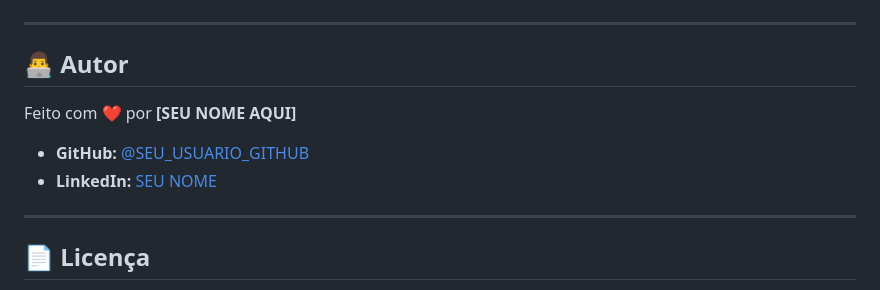
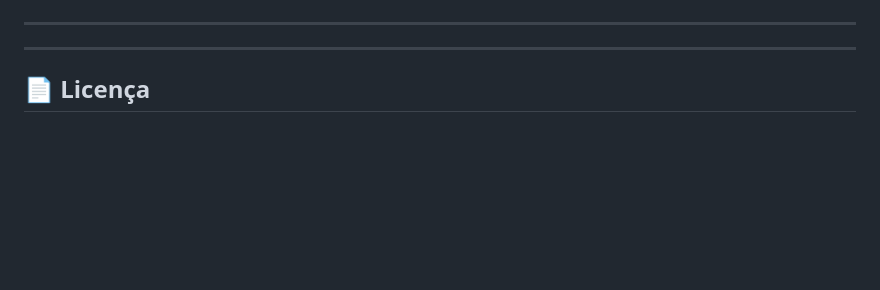
Before and after one commit to RenzoGT/oficina_mecanica_flutter, a Markdown page: README.md, the part around the change printed below. Rendered like a GitHub page; blank space fills up the shorter version.

```diff
--- a/README.md
+++ b/README.md
@@ -109,12 +113,5 @@ _(Dica: Tire prints das suas telas e substitua os links abaixo. Isso deixará se
 
 ---
-
-## 👨‍💻 Autor
-
-Feito com ❤️ por **[SEU NOME AQUI]**
-
-- **GitHub:** [@SEU_USUARIO_GITHUB](https://github.com/SEU_USUARIO)
-- **LinkedIn:** [SEU NOME](https://www.linkedin.com/in/SEU_USUARIO_LINKEDIN/)
 
 ---
 
```
Also changed, not shown: other parts of README.md (+7 -3 lines).
